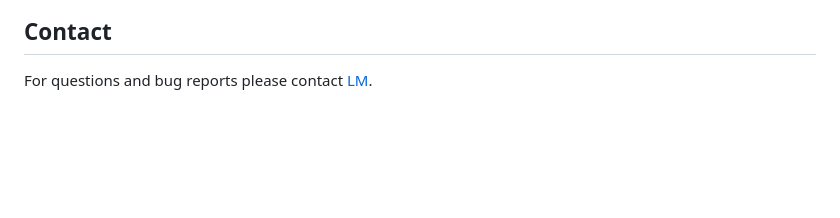
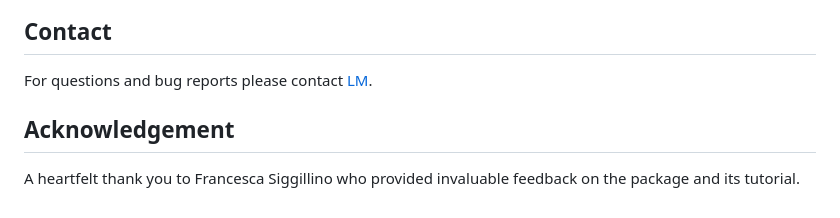
Before and after one commit to lm-ut/PANE, a Markdown page: README.md, the part around the change. Rendered like a GitHub page; blank space fills up the shorter version.

```diff
--- a/README.md
+++ b/README.md
@@ -104,3 +104,7 @@ If you use PANE, please cite [our paper](https://doi.org/10.1186/s13059-025-0349
 ## Contact
 
 For questions and bug reports please contact [LM](mailto:ludovica.molinaro@kuleuven.be).
+
+## Acknowledgement
+
+A heartfelt thank you to Francesca Siggillino who provided invaluable feedback on the package and its tutorial.
```
